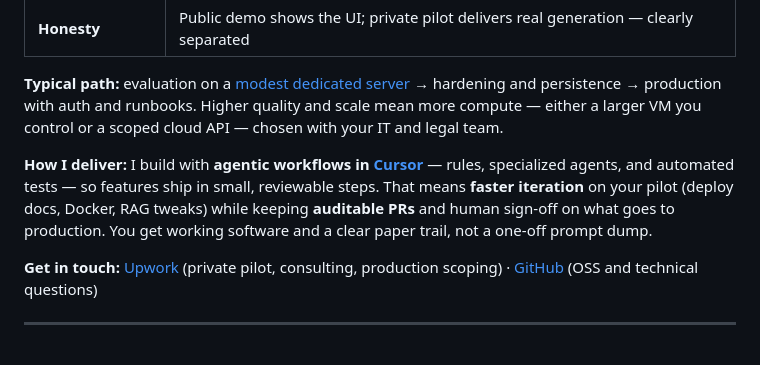
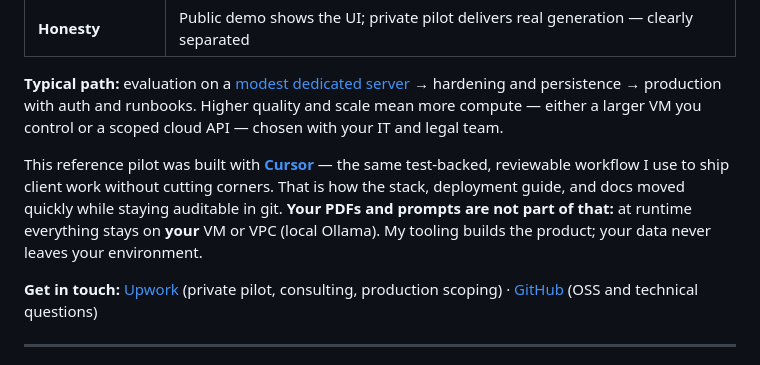
Before and after one commit to RoxanaTapia/ai-doc-to-chat-pipeline, a Markdown page: README.md, the part around the change. Drawn GitHub-style.

Commit message:
docs: reframe Cursor mention as build quality, not client data path
Clarify that Cursor is how the reference pilot was shipped quickly and
auditably; runtime PDFs and prompts stay on the client's infrastructure.

Co-authored-by: Cursor <cursoragent@cursor.com>

```diff
--- a/README.md
+++ b/README.md
@@ -111,7 +111,7 @@ I deploy **private document AI** for organizations that cannot send contracts or
 
 **Typical path:** evaluation on a [modest dedicated server](DEPLOYMENT.md) → hardening and persistence → production with auth and runbooks. Higher quality and scale mean more compute — either a larger VM you control or a scoped cloud API — chosen with your IT and legal team.
 
-**How I deliver:** I build with **agentic workflows in [Cursor](https://cursor.com)** — rules, specialized agents, and automated tests — so features ship in small, reviewable steps. That means **faster iteration** on your pilot (deploy docs, Docker, RAG tweaks) while keeping **auditable PRs** and human sign-off on what goes to production. You get working software and a clear paper trail, not a one-off prompt dump.
+This reference pilot was built with **[Cursor](https://cursor.com)** — the same test-backed, reviewable workflow I use to ship client work without cutting corners. That is how the stack, deployment guide, and docs moved quickly while staying auditable in git. **Your PDFs and prompts are not part of that:** at runtime everything stays on **your** VM or VPC (local Ollama). My tooling builds the product; your data never leaves your environment.
 
 **Get in touch:** [Upwork](https://www.upwork.com/freelancers/roxanadev) (private pilot, consulting, production scoping) · [GitHub](https://github.com/RoxanaTapia) (OSS and technical questions)
 
```
